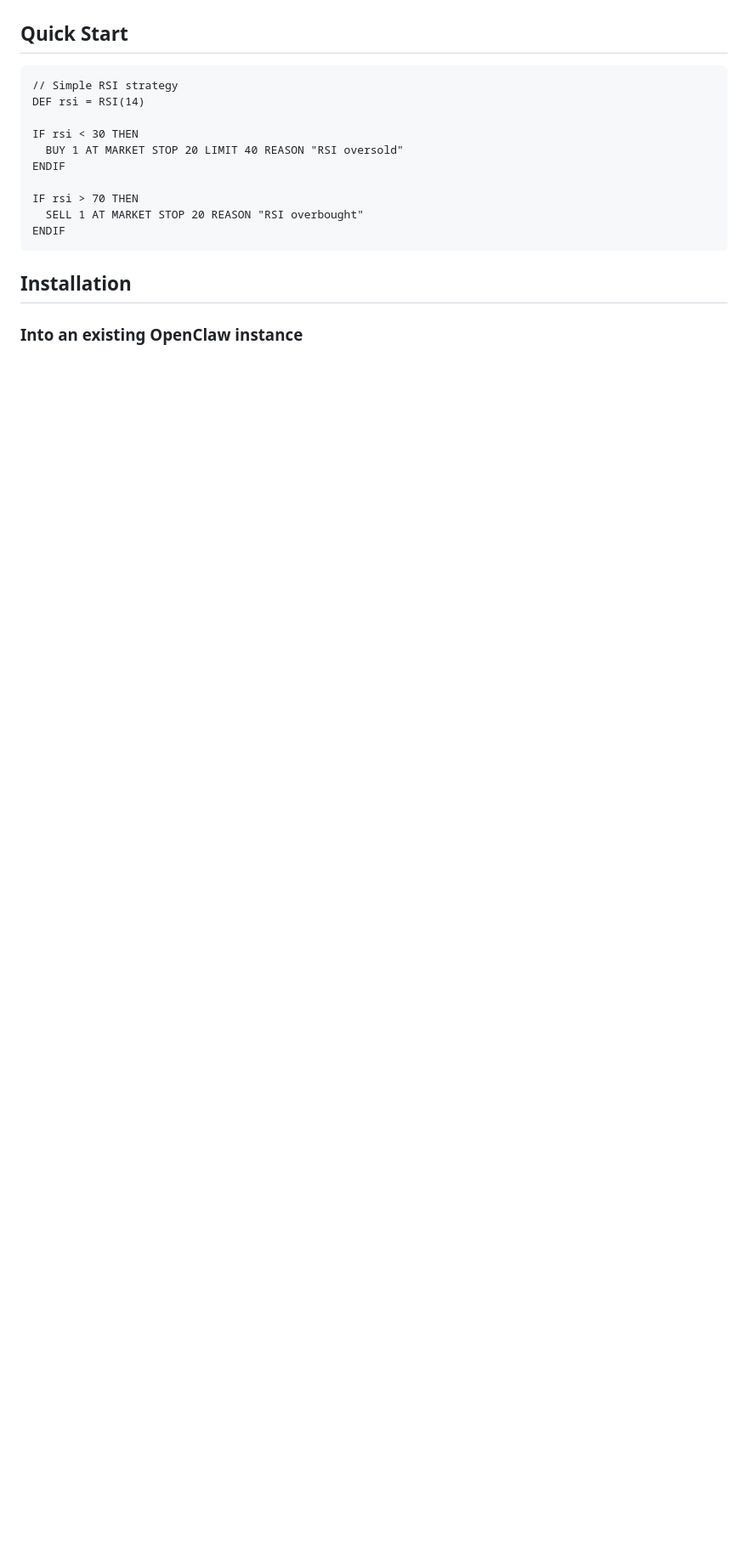
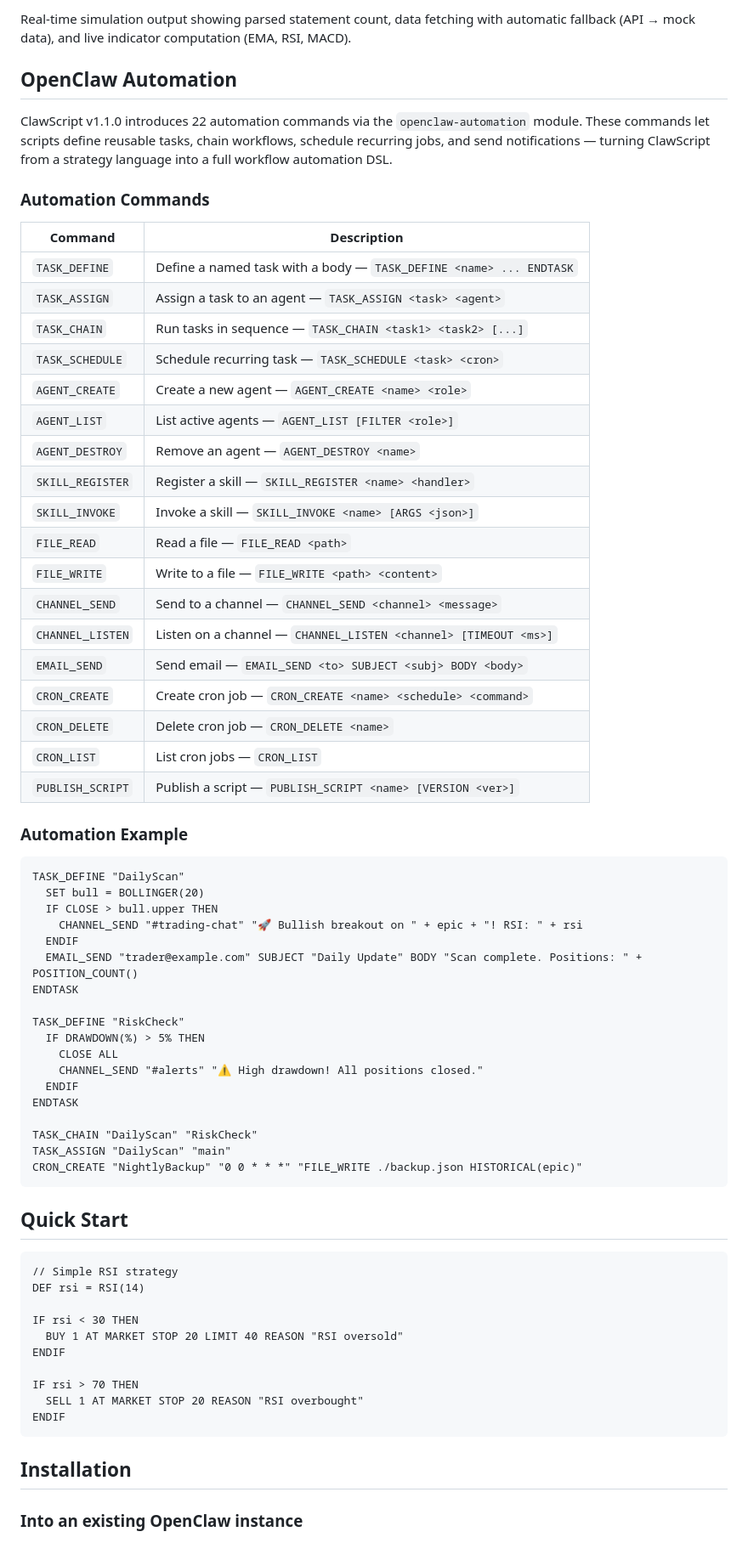
Before and after one commit to JoeSzeles/clawscript, a Markdown page: README.md, the part around the change printed below. Shown: that part at 85% size. Drawn GitHub-style; blank space fills up the shorter version.

Commit message:
v1.1.1: Add screenshots, OpenClaw Automation section, update README
- Added 3 screenshots (full editor, flow builder, simulation output)
- Moved OpenClaw Automation description with 22 commands to prominent position
- Added Run Live feature mention
- Updated project structure with openclaw-automation.cjs and pipeline tests
- Improved sync-and-push.sh with proper mirroring and version bump ordering

````diff
--- a/README.md
+++ b/README.md
@@ -28,3 +48,54 @@ A domain-specific language (DSL) for writing automated trading strategies in [Op
+Real-time simulation output showing parsed statement count, data fetching with automatic fallback (API → mock data), and live indicator computation (EMA, RSI, MACD).
+
+## OpenClaw Automation
+
+ClawScript v1.1.0 introduces 22 automation commands via the `openclaw-automation` module. These commands let scripts define reusable tasks, chain workflows, schedule recurring jobs, and send notifications — turning ClawScript from a strategy language into a full workflow automation DSL.
+
+### Automation Commands
+
+| Command | Description |
+|---------|-------------|
+| `TASK_DEFINE` | Define a named task with a body — `TASK_DEFINE <name> ... ENDTASK` |
+| `TASK_ASSIGN` | Assign a task to an agent — `TASK_ASSIGN <task> <agent>` |
+| `TASK_CHAIN` | Run tasks in sequence — `TASK_CHAIN <task1> <task2> [...]` |
+| `TASK_SCHEDULE` | Schedule recurring task — `TASK_SCHEDULE <task> <cron>` |
+| `AGENT_CREATE` | Create a new agent — `AGENT_CREATE <name> <role>` |
+| `AGENT_LIST` | List active agents — `AGENT_LIST [FILTER <role>]` |
+| `AGENT_DESTROY` | Remove an agent — `AGENT_DESTROY <name>` |
+| `SKILL_REGISTER` | Register a skill — `SKILL_REGISTER <name> <handler>` |
+| `SKILL_INVOKE` | Invoke a skill — `SKILL_INVOKE <name> [ARGS <json>]` |
+| `FILE_READ` | Read a file — `FILE_READ <path>` |
+| `FILE_WRITE` | Write to a file — `FILE_WRITE <path> <content>` |
+| `CHANNEL_SEND` | Send to a channel — `CHANNEL_SEND <channel> <message>` |
+| `CHANNEL_LISTEN` | Listen on a channel — `CHANNEL_LISTEN <channel> [TIMEOUT <ms>]` |
+| `EMAIL_SEND` | Send email — `EMAIL_SEND <to> SUBJECT <subj> BODY <body>` |
+| `CRON_CREATE` | Create cron job — `CRON_CREATE <name> <schedule> <command>` |
+| `CRON_DELETE` | Delete cron job — `CRON_DELETE <name>` |
+| `CRON_LIST` | List cron jobs — `CRON_LIST` |
+| `PUBLISH_SCRIPT` | Publish a script — `PUBLISH_SCRIPT <name> [VERSION <ver>]` |
+
+### Automation Example
+
+```clawscript
+TASK_DEFINE "DailyScan"
+  SET bull = BOLLINGER(20)
+  IF CLOSE > bull.upper THEN
+    CHANNEL_SEND "#trading-chat" "🚀 Bullish breakout on " + epic + "! RSI: " + rsi
+  ENDIF
+  EMAIL_SEND "trader@example.com" SUBJECT "Daily Update" BODY "Scan complete. Positions: " + POSITION_COUNT()
+ENDTASK
+
+TASK_DEFINE "RiskCheck"
+  IF DRAWDOWN(%) > 5% THEN
+    CLOSE ALL
+    CHANNEL_SEND "#alerts" "⚠️ High drawdown! All positions closed."
+  ENDIF
+ENDTASK
+
+TASK_CHAIN "DailyScan" "RiskCheck"
+TASK_ASSIGN "DailyScan" "main"
+CRON_CREATE "NightlyBackup" "0 0 * * *" "FILE_WRITE ./backup.json HISTORICAL(epic)"
+```
 
 ## Quick Start
 
````
Also changed, not shown: other parts of README.md (+24 -1 lines), screenshots/clawscript-flow-builder.png (added), screenshots/clawscript-full-editor.png (added), screenshots/clawscript-simulation.png (added), 1 other file.
